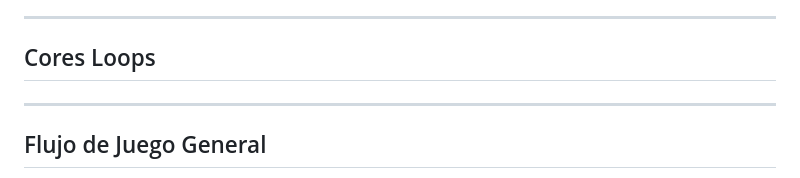
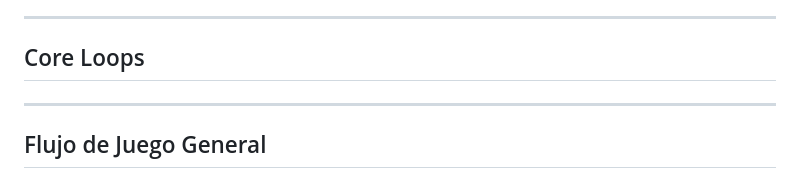
Before and after one commit to ElMariones/PokerInfinito, a Markdown page: README.md, the part around the change. Drawn GitHub-style.

```diff
--- a/README.md
+++ b/README.md
@@ -23,7 +23,7 @@ En este juego, el riesgo es absoluto: si gana, logrará librar a su padre de su
 
 ---
 
-## Cores Loops
+## Core Loops
 
 ---
 
```
